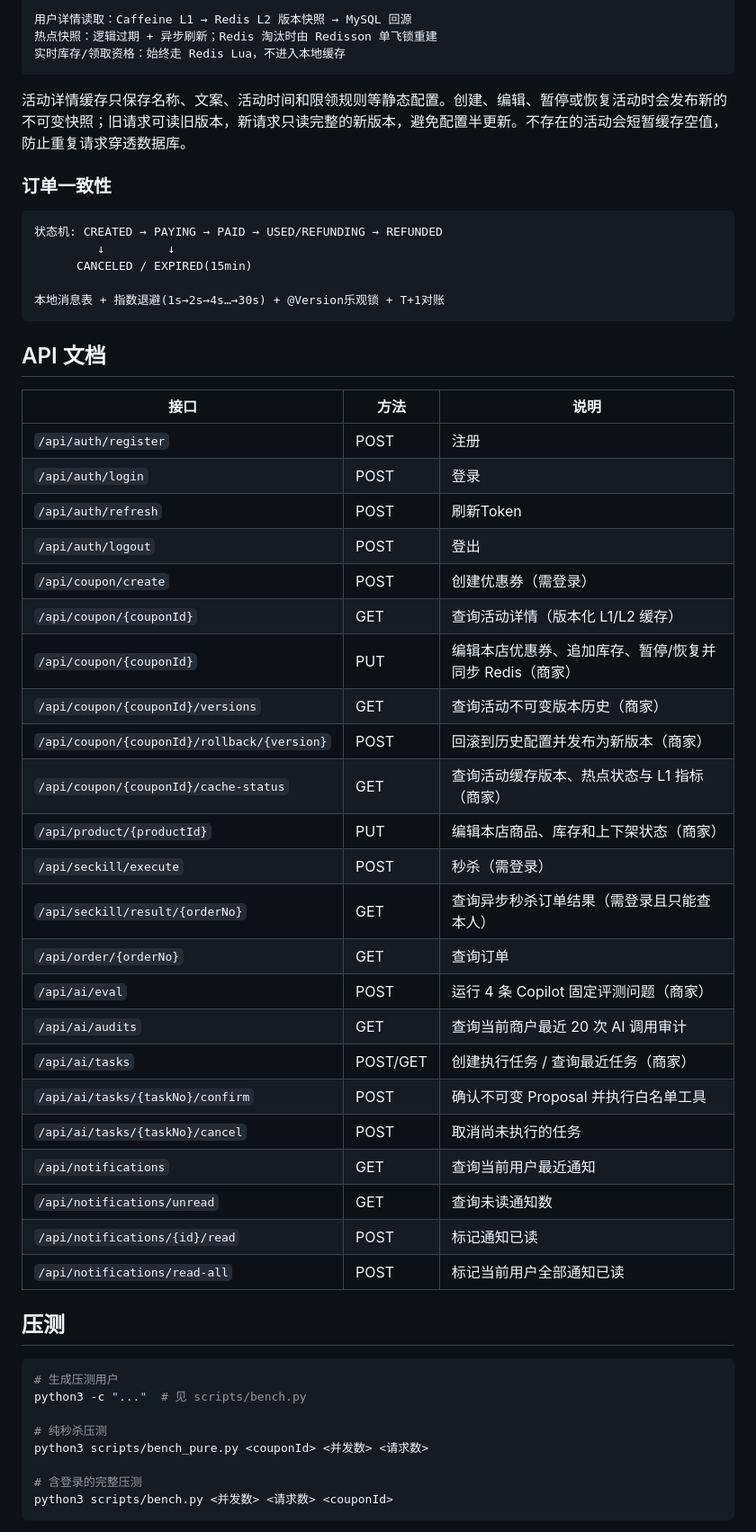
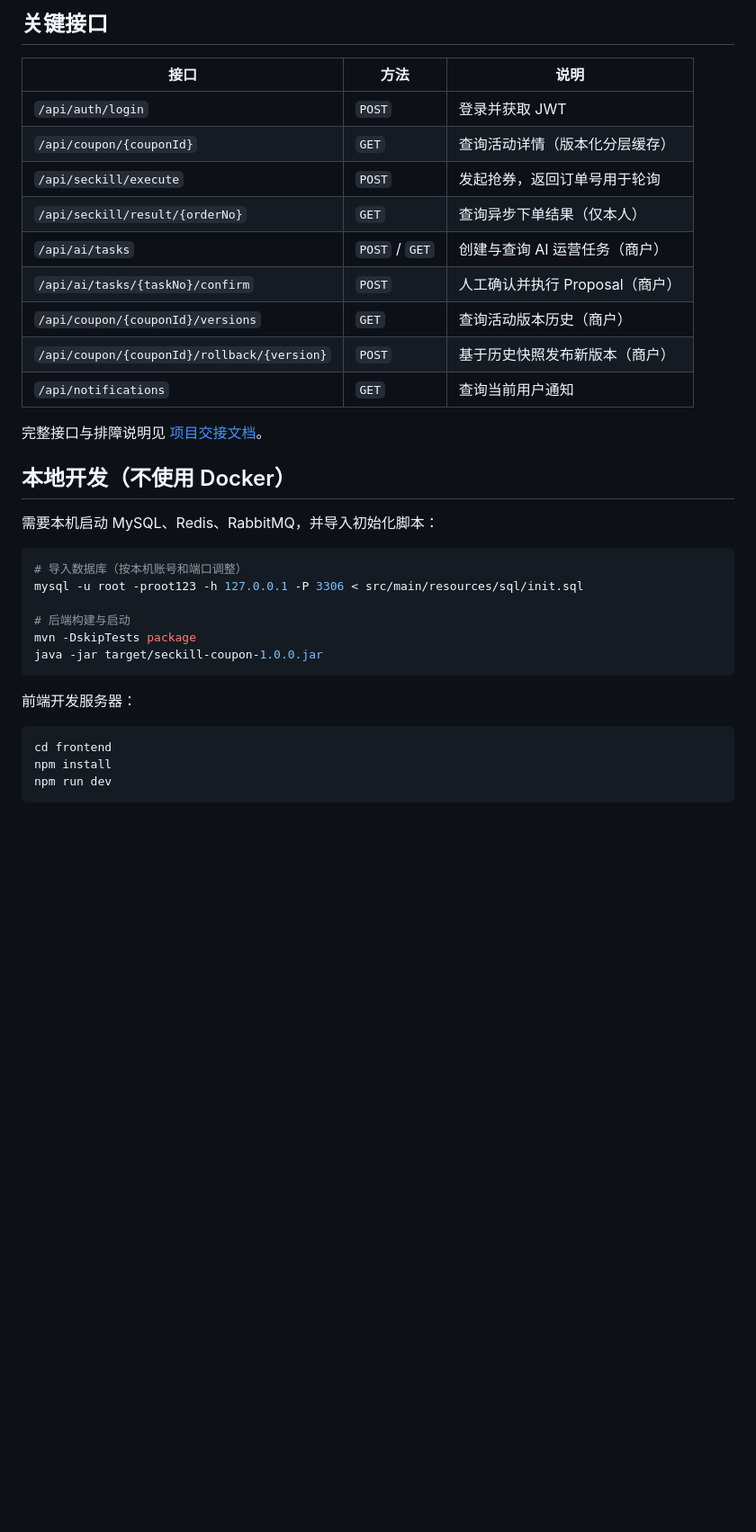
Before and after one commit to jack4code1/XG2JD, a Markdown page: README.md, the part around one of its changes. Shown at 90% size. GitHub-like rendering; blank space fills up the shorter version.

Commit message:
docs: refine recruiter-facing README

````diff
--- a/README.md
+++ b/README.md
@@ -119,57 +157,37 @@ AntiFraudStrategy(P0) → NewUserStrategy(P1) → DormantUserStrategy(P2) → De
 
-用户详情读取：Caffeine L1 → Redis L2 版本快照 → MySQL 回源
-热点快照：逻辑过期 + 异步刷新；Redis 淘汰时由 Redisson 单飞锁重建
-实时库存/领取资格：始终走 Redis Lua，不进入本地缓存
+## 关键接口
+
+| 接口 | 方法 | 说明 |
+| --- | --- | --- |
+| `/api/auth/login` | `POST` | 登录并获取 JWT |
+| `/api/coupon/{couponId}` | `GET` | 查询活动详情（版本化分层缓存） |
+| `/api/seckill/execute` | `POST` | 发起抢券，返回订单号用于轮询 |
+| `/api/seckill/result/{orderNo}` | `GET` | 查询异步下单结果（仅本人） |
+| `/api/ai/tasks` | `POST` / `GET` | 创建与查询 AI 运营任务（商户） |
+| `/api/ai/tasks/{taskNo}/confirm` | `POST` | 人工确认并执行 Proposal（商户） |
+| `/api/coupon/{couponId}/versions` | `GET` | 查询活动版本历史（商户） |
+| `/api/coupon/{couponId}/rollback/{version}` | `POST` | 基于历史快照发布新版本（商户） |
+| `/api/notifications` | `GET` | 查询当前用户通知 |
+
+完整接口与排障说明见 [项目交接文档](docs/PROJECT_HANDOFF.md)。
+
+## 本地开发（不使用 Docker）
+
+需要本机启动 MySQL、Redis、RabbitMQ，并导入初始化脚本：
+
+```bash
+# 导入数据库（按本机账号和端口调整）
+mysql -u root -proot123 -h 127.0.0.1 -P 3306 < src/main/resources/sql/init.sql
+
+# 后端构建与启动
+mvn -DskipTests package
+java -jar target/seckill-coupon-1.0.0.jar
 ```
 
-活动详情缓存只保存名称、文案、活动时间和限领规则等静态配置。创建、编辑、暂停或恢复活动时会发布新的不可变快照；旧请求可读旧版本，新请求只读完整的新版本，避免配置半更新。不存在的活动会短暂缓存空值，防止重复请求穿透数据库。
-
-### 订单一致性
-```
-状态机: CREATED → PAYING → PAID → USED/REFUNDING → REFUNDED
-         ↓         ↓
-      CANCELED / EXPIRED(15min)
-
-本地消息表 + 指数退避(1s→2s→4s…→30s) + @Version乐观锁 + T+1对账
-```
-
-## API 文档
-
-| 接口 | 方法 | 说明 |
-|------|------|------|
-| `/api/auth/register` | POST | 注册 |
-| `/api/auth/login` | POST | 登录 |
-| `/api/auth/refresh` | POST | 刷新Token |
-| `/api/auth/logout` | POST | 登出 |
-| `/api/coupon/create` | POST | 创建优惠券（需登录） |
-| `/api/coupon/{couponId}` | GET | 查询活动详情（版本化 L1/L2 缓存） |
-| `/api/coupon/{couponId}` | PUT | 编辑本店优惠券、追加库存、暂停/恢复并同步 Redis（商家） |
-| `/api/coupon/{couponId}/versions` | GET | 查询活动不可变版本历史（商家） |
-| `/api/coupon/{couponId}/rollback/{version}` | POST | 回滚到历史配置并发布为新版本（商家） |
-| `/api/coupon/{couponId}/cache-status` | GET | 查询活动缓存版本、热点状态与 L1 指标（商家） |
-| `/api/product/{productId}` | PUT | 编辑本店商品、库存和上下架状态（商家） |
-| `/api/seckill/execute` | POST | 秒杀（需登录） |
-| `/api/seckill/result/{orderNo}` | GET | 查询异步秒杀订单结果（需登录且只能查本人） |
-| `/api/order/{orderNo}` | GET | 查询订单 |
-| `/api/ai/eval` | POST | 运行 4 条 Copilot 固定评测问题（商家） |
-| `/api/ai/audits` | GET | 查询当前商户最近 20 次 AI 调用审计 |
-| `/api/ai/tasks` | POST/GET | 创建执行任务 / 查询最近任务（商家） |
-| `/api/ai/tasks/{taskNo}/confirm` | POST | 确认不可变 Proposal 并执行白名单工具 |
-| `/api/ai/tasks/{taskNo}/cancel` | POST | 取消尚未执行的任务 |
-| `/api/notifications` | GET | 查询当前用户最近通知 |
-| `/api/notifications/unread` | GET | 查询未读通知数 |
-| `/api/notifications/{id}/read` | POST | 标记通知已读 |
-| `/api/notifications/read-all` | POST | 标记当前用户全部通知已读 |
-
-## 压测
+前端开发服务器：
 
 ```bash
-# 生成压测用户
-python3 -c "..."  # 见 scripts/bench.py
-
-# 纯秒杀压测
-python3 scripts/bench_pure.py <couponId> <并发数> <请求数>
-
-# 含登录的完整压测
-python3 scripts/bench.py <并发数> <请求数> <couponId>
+cd frontend
+npm install
+npm run dev
 ```
````
Also changed, not shown: other parts of README.md (+130 -137 lines).
